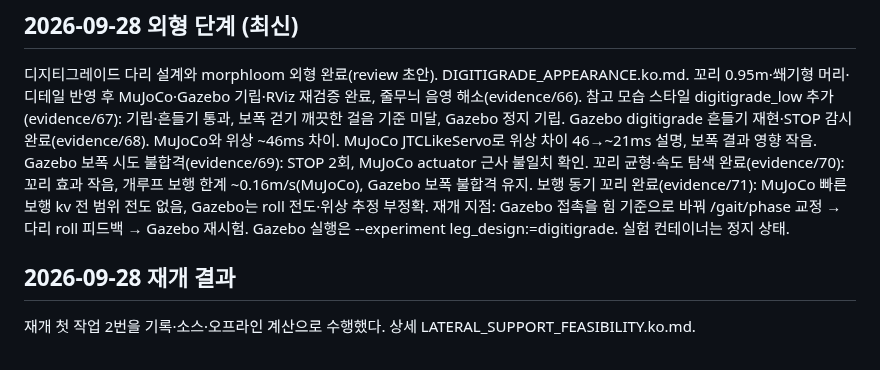
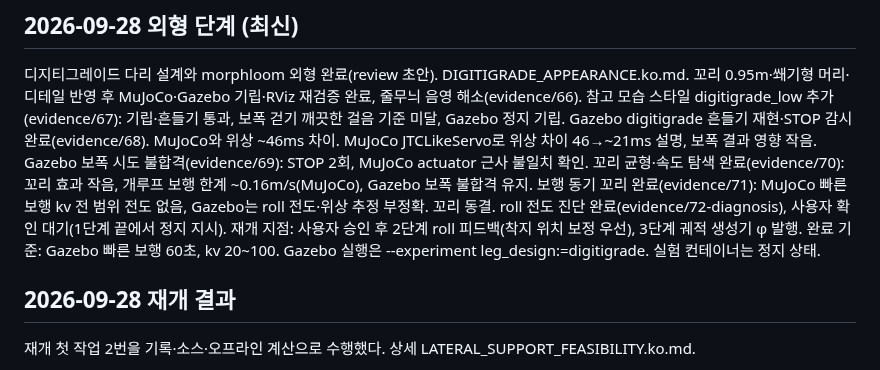
Before and after one commit to djfksjd/ROS_RAPTER, a Markdown page: docs/PAUSE_CHECKPOINT.ko.md, the part around the change. Drawn GitHub-style.

```diff
--- a/docs/PAUSE_CHECKPOINT.ko.md
+++ b/docs/PAUSE_CHECKPOINT.ko.md
@@ -10,7 +10,8 @@ MuJoCo JTCLikeServo로 위상 차이 46→~21ms 설명, 보폭 결과 영향 작
 Gazebo 보폭 시도 불합격(evidence/69): STOP 2회, MuJoCo actuator 근사 불일치 확인.
 꼬리 균형·속도 탐색 완료(evidence/70): 꼬리 효과 작음, 개루프 보행 한계 ~0.16m/s(MuJoCo), Gazebo 보폭 불합격 유지.
 보행 동기 꼬리 완료(evidence/71): MuJoCo 빠른 보행 kv 전 범위 전도 없음, Gazebo는 roll 전도·위상 추정 부정확.
-재개 지점: Gazebo 접촉을 힘 기준으로 바꿔 /gait/phase 교정 → 다리 roll 피드백 → Gazebo 재시험.
+꼬리 동결. roll 전도 진단 완료(evidence/72-diagnosis), 사용자 확인 대기(1단계 끝에서 정지 지시).
+재개 지점: 사용자 승인 후 2단계 roll 피드백(착지 위치 보정 우선), 3단계 궤적 생성기 φ 발행. 완료 기준: Gazebo 빠른 보행 60초, kv 20~100.
 Gazebo 실행은 --experiment leg_design:=digitigrade. 실험 컨테이너는 정지 상태.
 
 ## 2026-09-28 재개 결과
```
Also changed, not shown: docs/WORK_STATE.ko.md (+4 -1 lines), docs/evidence/README.md (+1 -0 lines), docs/evidence/72-diagnosis/mujoco_kv100_5-6.5s.png (added), docs/evidence/72-diagnosis/mujoco_kv100_gazebo-prefall.png (added), docs/evidence/72-diagnosis/mujoco_kv20_5-6.5s.png (added), docs/evidence/72-diagnosis/mujoco_kv20_gazebo-prefall.png (added), docs/evidence/72-diagnosis/mujoco_kv30_5-6.5s.png (added), docs/evidence/72-diagnosis/mujoco_kv30_gazebo-prefall.png (added), 7 other files.
